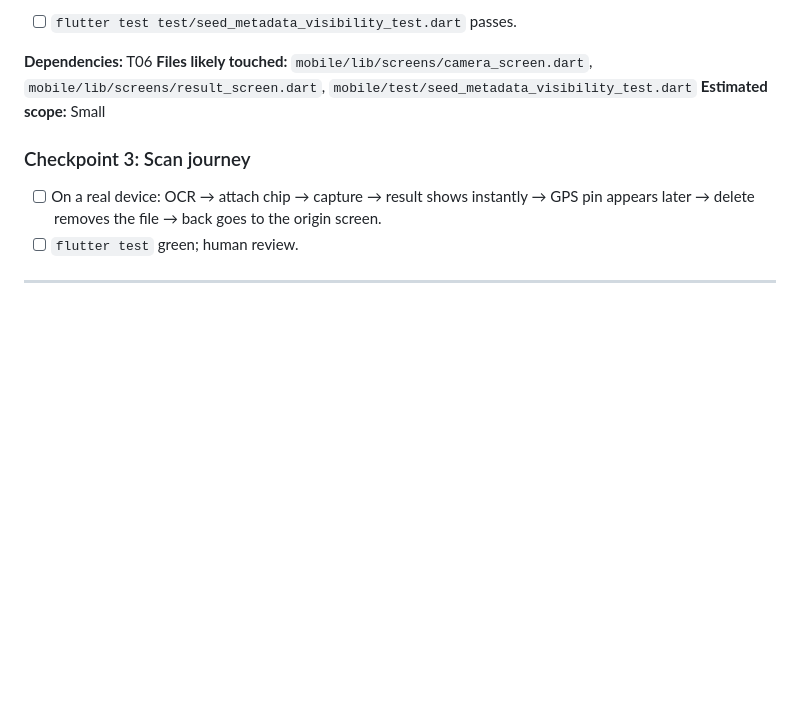
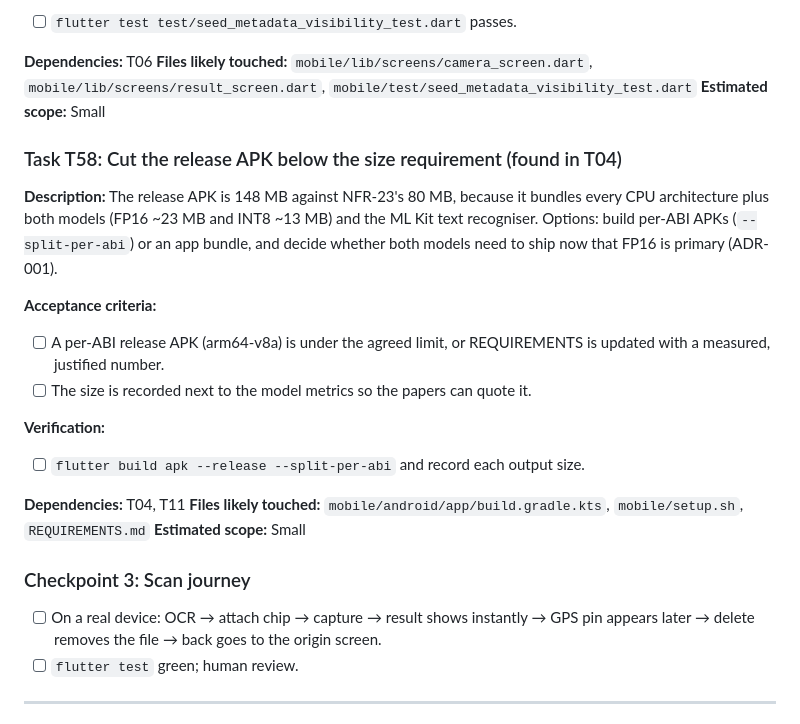
Before and after one commit to ahmaddev-codex/maize-disease-detection, a Markdown page: tasks/plan.md, the part around the change. Rendered like a GitHub page; blank space fills up the shorter version.

Commit message:
docs(tasks): track release APK size overrun as T58

```diff
--- a/tasks/plan.md
+++ b/tasks/plan.md
@@ -623,6 +623,21 @@ Changes:
 
 **Dependencies:** T06
 **Files likely touched:** `mobile/lib/screens/camera_screen.dart`, `mobile/lib/screens/result_screen.dart`, `mobile/test/seed_metadata_visibility_test.dart`
+**Estimated scope:** Small
+
+### Task T58: Cut the release APK below the size requirement (found in T04)
+
+**Description:** The release APK is 148 MB against NFR-23's 80 MB, because it bundles every CPU architecture plus both models (FP16 ~23 MB and INT8 ~13 MB) and the ML Kit text recogniser. Options: build per-ABI APKs (`--split-per-abi`) or an app bundle, and decide whether both models need to ship now that FP16 is primary (ADR-001).
+
+**Acceptance criteria:**
+- [ ] A per-ABI release APK (arm64-v8a) is under the agreed limit, or REQUIREMENTS is updated with a measured, justified number.
+- [ ] The size is recorded next to the model metrics so the papers can quote it.
+
+**Verification:**
+- [ ] `flutter build apk --release --split-per-abi` and record each output size.
+
+**Dependencies:** T04, T11
+**Files likely touched:** `mobile/android/app/build.gradle.kts`, `mobile/setup.sh`, `REQUIREMENTS.md`
 **Estimated scope:** Small
 
 ### Checkpoint 3: Scan journey
```
Also changed, not shown: tasks/todo.md (+1 -0 lines).
